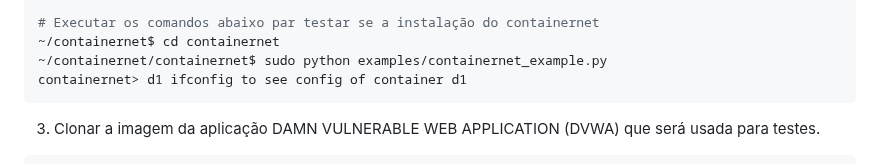
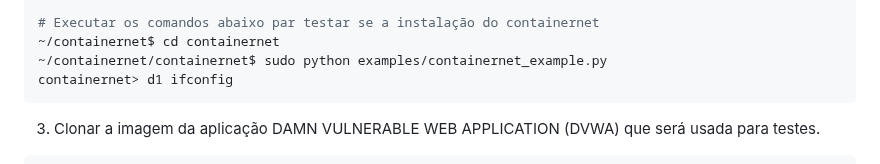
Before and after one commit to MarceloPinto350/projeto_integra_sec, a Markdown page: README.md, the part around the change. Rendered like a GitHub page.

Commit message:
Update README.md
Ajuste no comando de teste da instalação do containernet

````diff
--- a/README.md
+++ b/README.md
@@ -28,7 +28,7 @@ O ambiente da relização da prova de conceito da solução é composto de:
 # Executar os comandos abaixo par testar se a instalação do containernet
 ~/containernet$ cd containernet
 ~/containernet/containernet$ sudo python examples/containernet_example.py
-containernet> d1 ifconfig to see config of container d1
+containernet> d1 ifconfig
 ```
 
 3. Clonar a imagem da aplicação DAMN VULNERABLE WEB APPLICATION (DVWA) que será usada para testes.
````
